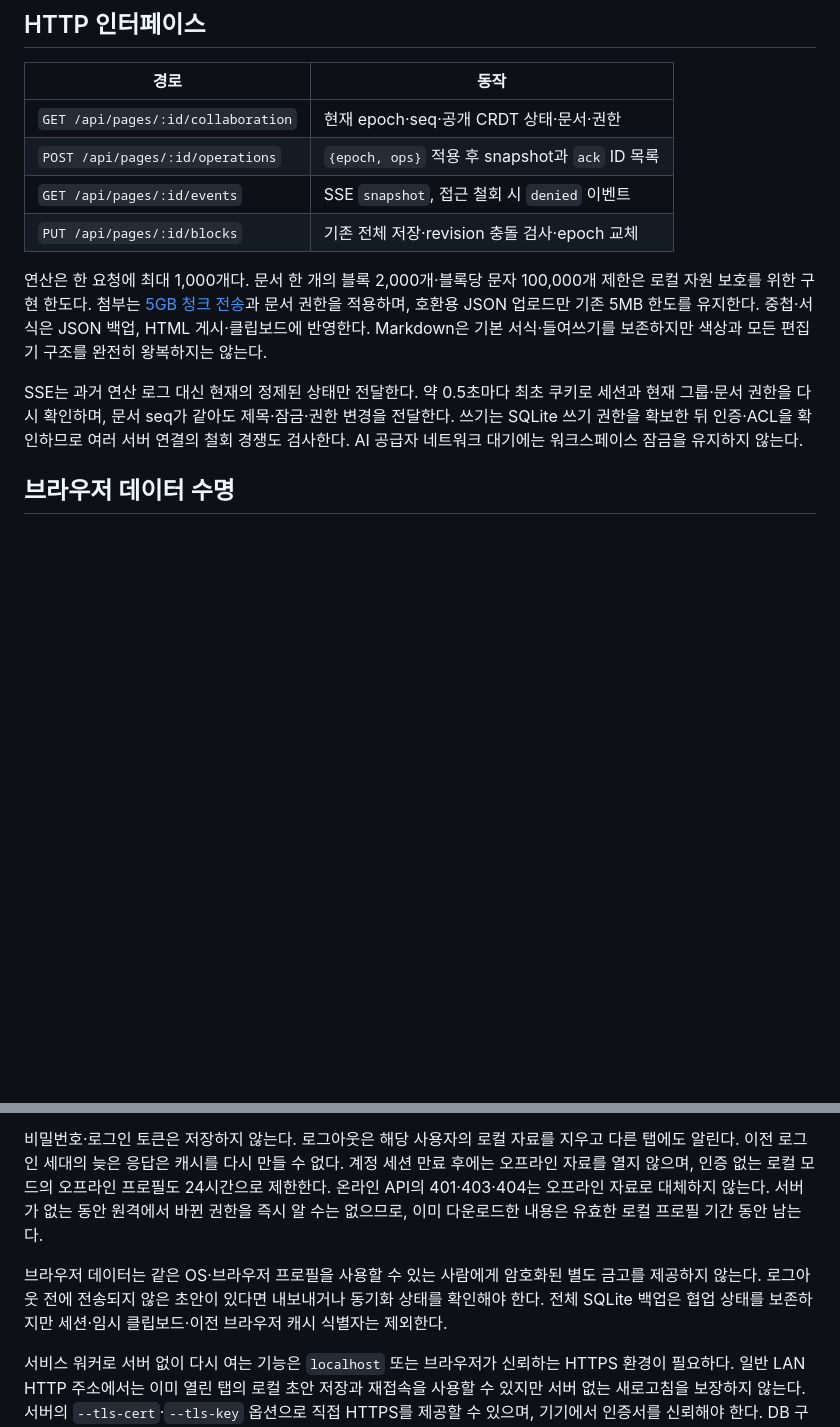
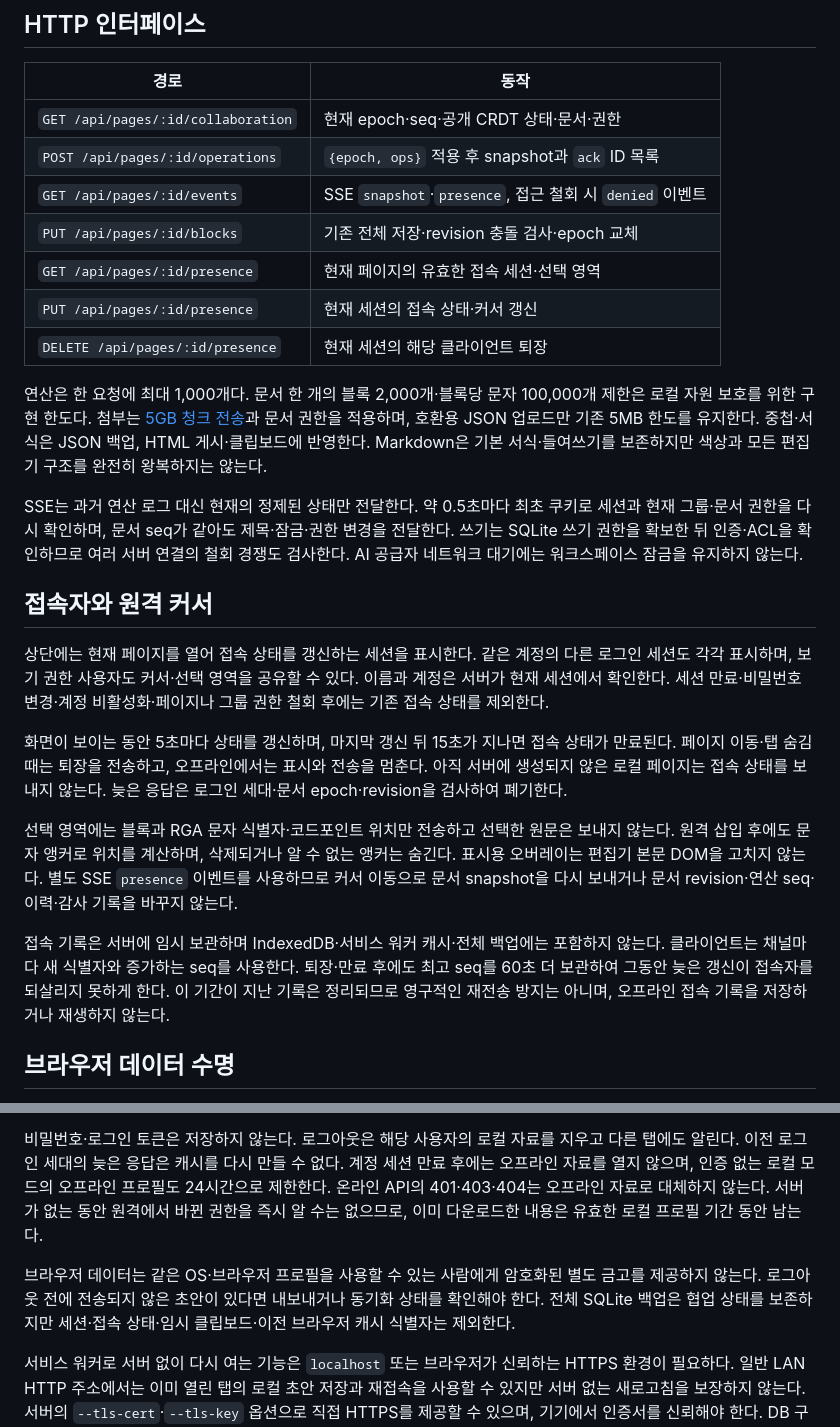
Before and after one commit to hooni-dev-0104/fountain, a Markdown page: docs/COLLABORATION.md, 2 parts joined by grey strips. Rendered like a GitHub page; blank space fills up the shorter version.

Commit message:
공동 작업자 표시와 보관 범위를 안내한다

```diff
--- a/docs/COLLABORATION.md
+++ b/docs/COLLABORATION.md
@@ -18,12 +18,25 @@ Fountain의 문자 병합 프로토콜은 공개 기능 명세를 참고해 별
 | --- | --- |
 | `GET /api/pages/:id/collaboration` | 현재 epoch·seq·공개 CRDT 상태·문서·권한 |
 | `POST /api/pages/:id/operations` | `{epoch, ops}` 적용 후 snapshot과 `ack` ID 목록 |
-| `GET /api/pages/:id/events` | SSE `snapshot`, 접근 철회 시 `denied` 이벤트 |
+| `GET /api/pages/:id/events` | SSE `snapshot`·`presence`, 접근 철회 시 `denied` 이벤트 |
 | `PUT /api/pages/:id/blocks` | 기존 전체 저장·revision 충돌 검사·epoch 교체 |
+| `GET /api/pages/:id/presence` | 현재 페이지의 유효한 접속 세션·선택 영역 |
+| `PUT /api/pages/:id/presence` | 현재 세션의 접속 상태·커서 갱신 |
+| `DELETE /api/pages/:id/presence` | 현재 세션의 해당 클라이언트 퇴장 |
 
 연산은 한 요청에 최대 1,000개다. 문서 한 개의 블록 2,000개·블록당 문자 100,000개 제한은 로컬 자원 보호를 위한 구현 한도다. 첨부는 [5GB 청크 전송](FILES.md)과 문서 권한을 적용하며, 호환용 JSON 업로드만 기존 5MB 한도를 유지한다. 중첩·서식은 JSON 백업, HTML 게시·클립보드에 반영한다. Markdown은 기본 서식·들여쓰기를 보존하지만 색상과 모든 편집기 구조를 완전히 왕복하지는 않는다.
 
 SSE는 과거 연산 로그 대신 현재의 정제된 상태만 전달한다. 약 0.5초마다 최초 쿠키로 세션과 현재 그룹·문서 권한을 다시 확인하며, 문서 seq가 같아도 제목·잠금·권한 변경을 전달한다. 쓰기는 SQLite 쓰기 권한을 확보한 뒤 인증·ACL을 확인하므로 여러 서버 연결의 철회 경쟁도 검사한다. AI 공급자 네트워크 대기에는 워크스페이스 잠금을 유지하지 않는다.
+
+## 접속자와 원격 커서
+
+상단에는 현재 페이지를 열어 접속 상태를 갱신하는 세션을 표시한다. 같은 계정의 다른 로그인 세션도 각각 표시하며, 보기 권한 사용자도 커서·선택 영역을 공유할 수 있다. 이름과 계정은 서버가 현재 세션에서 확인한다. 세션 만료·비밀번호 변경·계정 비활성화·페이지나 그룹 권한 철회 후에는 기존 접속 상태를 제외한다.
+
+화면이 보이는 동안 5초마다 상태를 갱신하며, 마지막 갱신 뒤 15초가 지나면 접속 상태가 만료된다. 페이지 이동·탭 숨김 때는 퇴장을 전송하고, 오프라인에서는 표시와 전송을 멈춘다. 아직 서버에 생성되지 않은 로컬 페이지는 접속 상태를 보내지 않는다. 늦은 응답은 로그인 세대·문서 epoch·revision을 검사하여 폐기한다.
+
+선택 영역에는 블록과 RGA 문자 식별자·코드포인트 위치만 전송하고 선택한 원문은 보내지 않는다. 원격 삽입 후에도 문자 앵커로 위치를 계산하며, 삭제되거나 알 수 없는 앵커는 숨긴다. 표시용 오버레이는 편집기 본문 DOM을 고치지 않는다. 별도 SSE `presence` 이벤트를 사용하므로 커서 이동으로 문서 snapshot을 다시 보내거나 문서 revision·연산 seq·이력·감사 기록을 바꾸지 않는다.
+
+접속 기록은 서버에 임시 보관하며 IndexedDB·서비스 워커 캐시·전체 백업에는 포함하지 않는다. 클라이언트는 채널마다 새 식별자와 증가하는 seq를 사용한다. 퇴장·만료 후에도 최고 seq를 60초 더 보관하여 그동안 늦은 갱신이 접속자를 되살리지 못하게 한다. 이 기간이 지난 기록은 정리되므로 영구적인 재전송 방지는 아니며, 오프라인 접속 기록을 저장하거나 재생하지 않는다.
 
 ## 브라우저 데이터 수명
 
@@ -33,7 +46,7 @@ snapshot의 `current_member_id`·`session_binding`은 쿠키로 인증한 실제
 
 비밀번호·로그인 토큰은 저장하지 않는다. 로그아웃은 해당 사용자의 로컬 자료를 지우고 다른 탭에도 알린다. 이전 로그인 세대의 늦은 응답은 캐시를 다시 만들 수 없다. 계정 세션 만료 후에는 오프라인 자료를 열지 않으며, 인증 없는 로컬 모드의 오프라인 프로필도 24시간으로 제한한다. 온라인 API의 401·403·404는 오프라인 자료로 대체하지 않는다. 서버가 없는 동안 원격에서 바뀐 권한을 즉시 알 수는 없으므로, 이미 다운로드한 내용은 유효한 로컬 프로필 기간 동안 남는다.
 
-브라우저 데이터는 같은 OS·브라우저 프로필을 사용할 수 있는 사람에게 암호화된 별도 금고를 제공하지 않는다. 로그아웃 전에 전송되지 않은 초안이 있다면 내보내거나 동기화 상태를 확인해야 한다. 전체 SQLite 백업은 협업 상태를 보존하지만 세션·임시 클립보드·이전 브라우저 캐시 식별자는 제외한다.
+브라우저 데이터는 같은 OS·브라우저 프로필을 사용할 수 있는 사람에게 암호화된 별도 금고를 제공하지 않는다. 로그아웃 전에 전송되지 않은 초안이 있다면 내보내거나 동기화 상태를 확인해야 한다. 전체 SQLite 백업은 협업 상태를 보존하지만 세션·접속 상태·임시 클립보드·이전 브라우저 캐시 식별자는 제외한다.
 
 서비스 워커로 서버 없이 다시 여는 기능은 `localhost` 또는 브라우저가 신뢰하는 HTTPS 환경이 필요하다. 일반 LAN HTTP 주소에서는 이미 열린 탭의 로컬 초안 저장과 재접속을 사용할 수 있지만 서버 없는 새로고침을 보장하지 않는다. 서버의 `--tls-cert`·`--tls-key` 옵션으로 직접 HTTPS를 제공할 수 있으며, 기기에서 인증서를 신뢰해야 한다. DB 구조・권한・설정 변경과 첨부 업로드는 서버 연결이 필요하다.
 
```
Also changed, not shown: README.md (+2 -0 lines), docs/FEATURES.md (+3 -1 lines).
